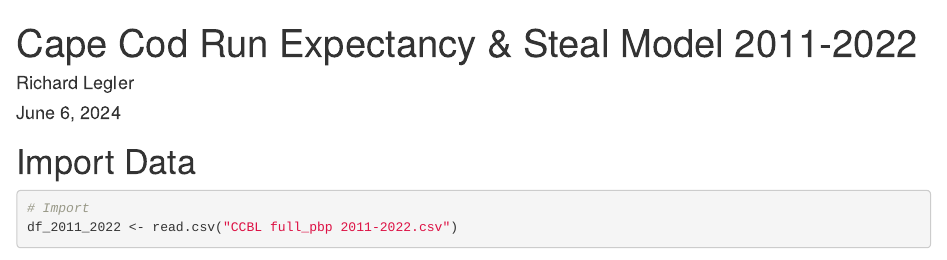
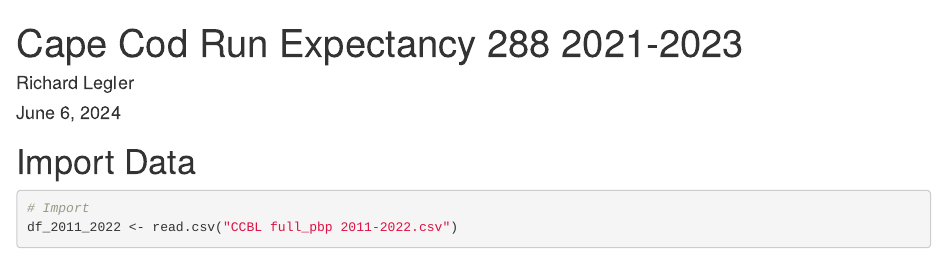
Before and after one commit to richylegs/CCBL-Run-Environment-2011-2023, an R Markdown document (Cape Cod Run Expectancy By Count Model 2021-2023.Rmd): the page in a window 1100 px wide, from its top. Rendered offline with R 4.5, knitr and Pandoc, with nearby package versions; drawn as R Markdown's standard HTML page in place of the format the file asks for; some code elsewhere in the file could not run offline.

Commit message:
Update Cape Cod Run Expectancy By Count Model 2021-2023.Rmd

```diff
--- a/Cape Cod Run Expectancy By Count Model 2021-2023.Rmd
+++ b/Cape Cod Run Expectancy By Count Model 2021-2023.Rmd
@@ -1,5 +1,5 @@
 ---
-title: "Cape Cod Run Expectancy & Steal Model 2011-2022"
+title: "Cape Cod Run Expectancy 288 2021-2023"
 author: "Richard Legler"
 date: "June 6, 2024"
 output:
```
